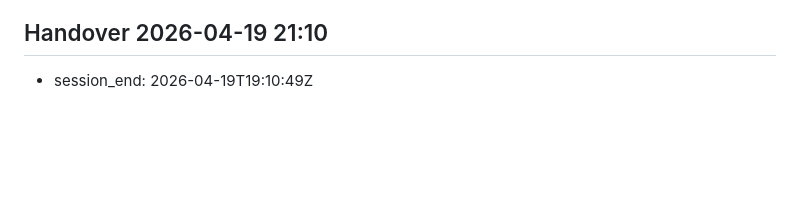
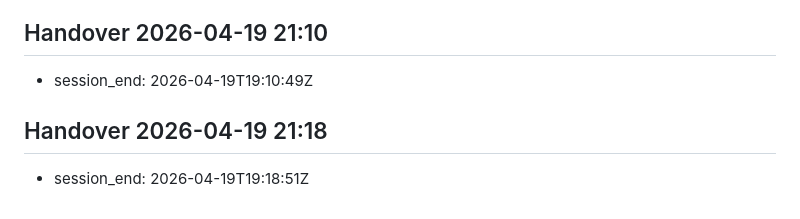
Before and after one commit to MarcosArangoGonzalez/jarvis, a Markdown page: .jarvis/session_manager.md, the part around the change. Drawn GitHub-style; blank space fills up the shorter version.

```diff
--- a/.jarvis/session_manager.md
+++ b/.jarvis/session_manager.md
@@ -451,3 +451,6 @@ column is mandatory because it carries the real progress signal.
 
 ## Handover 2026-04-19 21:10
 - session_end: 2026-04-19T19:10:49Z
+
+## Handover 2026-04-19 21:18
+- session_end: 2026-04-19T19:18:51Z
```
Also changed, not shown: wiki/log.md (+18 -0 lines).
